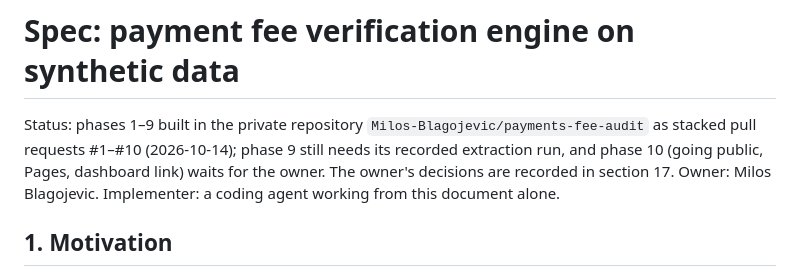
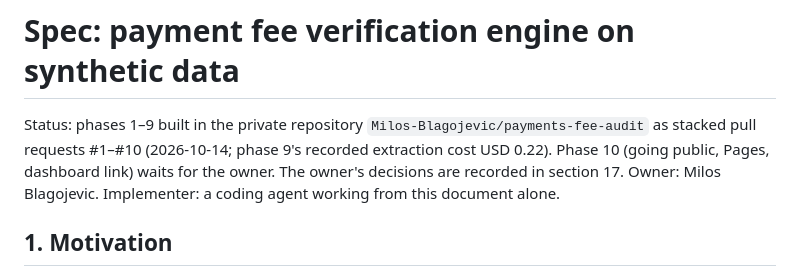
Before and after one commit to Milos-Blagojevic/growth-analytics, a Markdown page: docs/specs/fee-verification-engine.md, the part around the change. Drawn GitHub-style.

Commit message:
Spec: phase 9 recorded

```diff
--- a/docs/specs/fee-verification-engine.md
+++ b/docs/specs/fee-verification-engine.md
@@ -1,6 +1,6 @@
 # Spec: payment fee verification engine on synthetic data
 
-Status: phases 1–9 built in the private repository `Milos-Blagojevic/payments-fee-audit` as stacked pull requests #1–#10 (2026-10-14); phase 9 still needs its recorded extraction run, and phase 10 (going public, Pages, dashboard link) waits for the owner. The owner's decisions are recorded in section 17.
+Status: phases 1–9 built in the private repository `Milos-Blagojevic/payments-fee-audit` as stacked pull requests #1–#10 (2026-10-14; phase 9's recorded extraction cost USD 0.22). Phase 10 (going public, Pages, dashboard link) waits for the owner. The owner's decisions are recorded in section 17.
 Owner: Milos Blagojevic. Implementer: a coding agent working from this document alone.
 
 ## 1. Motivation
```
